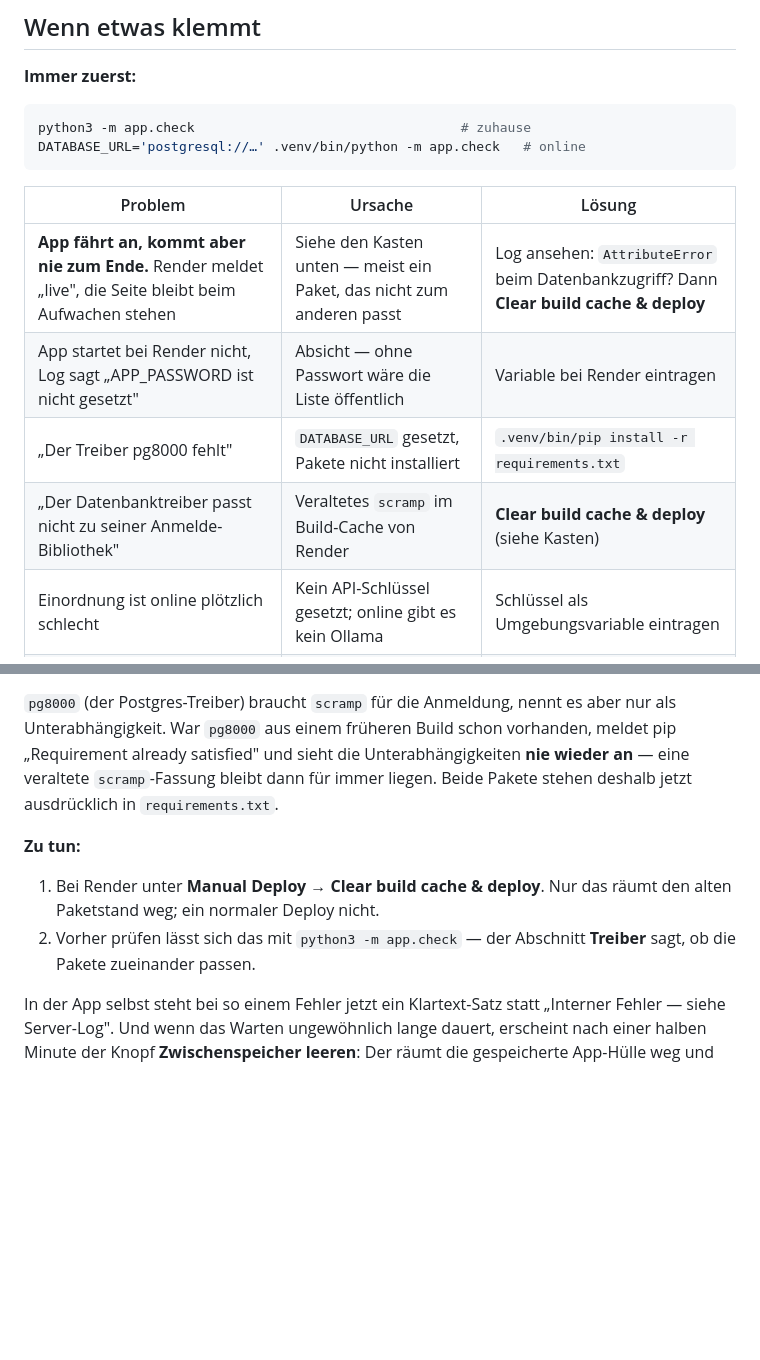
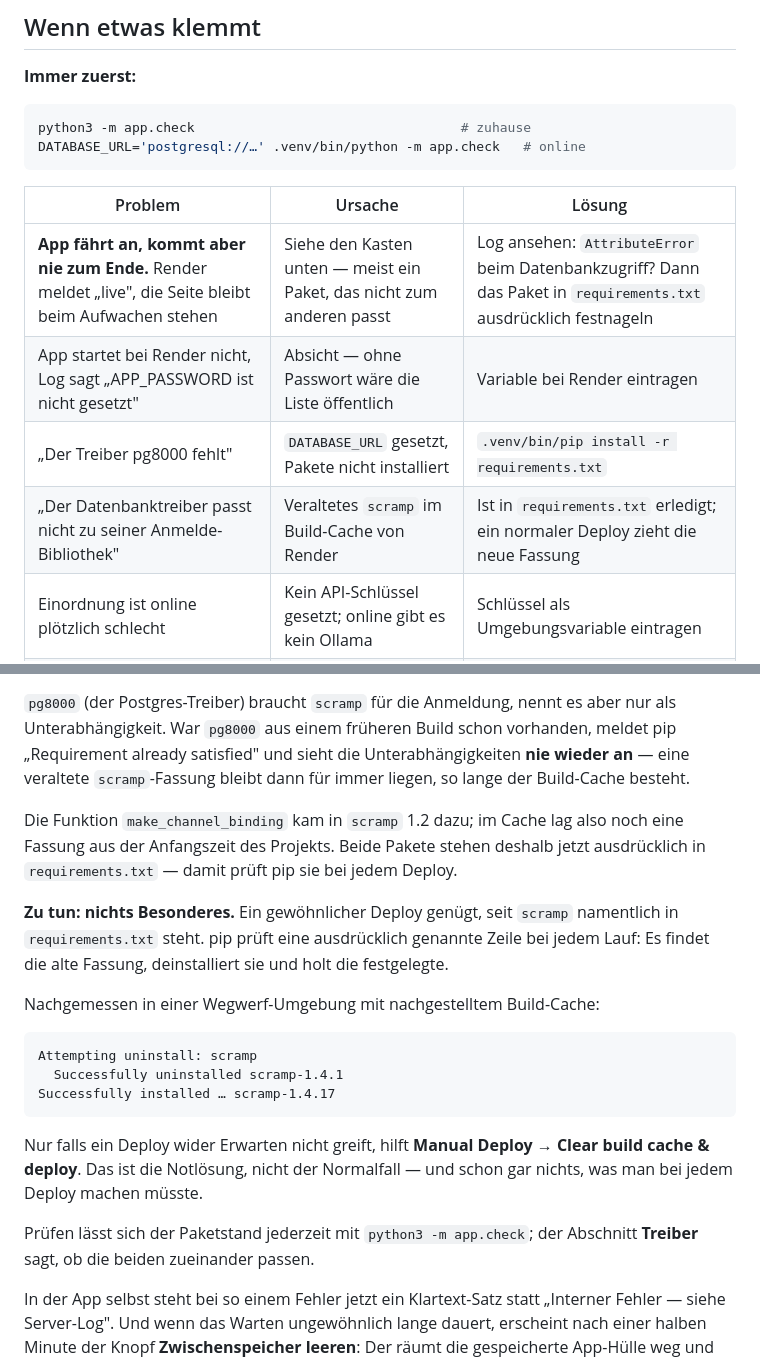
Before and after one commit to FlensburgerJung/familie-todos, a Markdown page: EINRICHTUNG.md, 2 parts joined by grey strips. GitHub-like rendering; blank space fills up the shorter version.

Commit message:
Richtigstellung: ein normaler Deploy genuegt
Die Anleitung sagte, bei Render muesse man mit geleertem Build-Cache
bauen. Das stimmt nicht - es waere einmal noetig gewesen, bevor scramp
namentlich in requirements.txt stand. Jetzt steht es dort, und pip
prueft eine ausdrueckliche Zeile bei jedem Lauf.

Nachgemessen in einer Wegwerf-Umgebung mit nachgestelltem Build-Cache
(altes scramp vorhanden, pg8000 bereits installiert):

    Attempting uninstall: scramp
      Successfully uninstalled scramp-1.4.1
    Successfully installed ... scramp-1.4.17

Dabei auch die Fassungsgrenze nachgesehen: make_channel_binding kam in
scramp 1.2 dazu, nicht erst in 1.4.5 - im Cache lag also eine Fassung
aus der Anfangszeit des Projekts. Die Pruefung in app.check fragt
ohnehin nach dem Vorhandensein der Funktion, nicht nach einer Nummer,
und bleibt darum richtig.

Clear build cache ist jetzt als Notloesung beschrieben, nicht als
Normalfall.

Co-Authored-By: Claude Opus 5 <noreply@anthropic.com>

````diff
--- a/EINRICHTUNG.md
+++ b/EINRICHTUNG.md
@@ -385,10 +385,10 @@ DATABASE_URL='postgresql://…' .venv/bin/python -m app.check   # online
 
 | Problem | Ursache | Lösung |
 |---|---|---|
-| **App fährt an, kommt aber nie zum Ende.** Render meldet „live", die Seite bleibt beim Aufwachen stehen | Siehe den Kasten unten — meist ein Paket, das nicht zum anderen passt | Log ansehen: `AttributeError` beim Datenbankzugriff? Dann **Clear build cache & deploy** |
+| **App fährt an, kommt aber nie zum Ende.** Render meldet „live", die Seite bleibt beim Aufwachen stehen | Siehe den Kasten unten — meist ein Paket, das nicht zum anderen passt | Log ansehen: `AttributeError` beim Datenbankzugriff? Dann das Paket in `requirements.txt` ausdrücklich festnageln |
 | App startet bei Render nicht, Log sagt „APP_PASSWORD ist nicht gesetzt" | Absicht — ohne Passwort wäre die Liste öffentlich | Variable bei Render eintragen |
 | „Der Treiber pg8000 fehlt" | `DATABASE_URL` gesetzt, Pakete nicht installiert | `.venv/bin/pip install -r requirements.txt` |
-| „Der Datenbanktreiber passt nicht zu seiner Anmelde-Bibliothek" | Veraltetes `scramp` im Build-Cache von Render | **Clear build cache & deploy** (siehe Kasten) |
+| „Der Datenbanktreiber passt nicht zu seiner Anmelde-Bibliothek" | Veraltetes `scramp` im Build-Cache von Render | Ist in `requirements.txt` erledigt; ein normaler Deploy zieht die neue Fassung |
 | Einordnung ist online plötzlich schlecht | Kein API-Schlüssel gesetzt; online gibt es kein Ollama | Schlüssel als Umgebungsvariable eintragen |
 | Erster Aufruf dauert ewig | Kostenloser Render-Tarif schläft nach 15 Min | normal — oder auf Starter wechseln |
 | Ollama antwortet nicht | Modell nicht geladen oder Ollama aus | `ollama list` prüfen, Ollama starten |
@@ -419,15 +419,32 @@ AttributeError: module 'scramp' has no attribute 'make_channel_binding'
 aber nur als Unterabhängigkeit. War `pg8000` aus einem früheren Build schon
 vorhanden, meldet pip „Requirement already satisfied" und sieht die
 Unterabhängigkeiten **nie wieder an** — eine veraltete `scramp`-Fassung bleibt
-dann für immer liegen. Beide Pakete stehen deshalb jetzt ausdrücklich in
-`requirements.txt`.
+dann für immer liegen, so lange der Build-Cache besteht.
 
-**Zu tun:**
+Die Funktion `make_channel_binding` kam in `scramp` 1.2 dazu; im Cache lag
+also noch eine Fassung aus der Anfangszeit des Projekts. Beide Pakete stehen
+deshalb jetzt ausdrücklich in `requirements.txt` — damit prüft pip sie bei
+jedem Deploy.
 
-1. Bei Render unter **Manual Deploy → Clear build cache & deploy**. Nur das
-   räumt den alten Paketstand weg; ein normaler Deploy nicht.
-2. Vorher prüfen lässt sich das mit `python3 -m app.check` — der Abschnitt
-   **Treiber** sagt, ob die Pakete zueinander passen.
+**Zu tun: nichts Besonderes.** Ein gewöhnlicher Deploy genügt, seit `scramp`
+namentlich in `requirements.txt` steht. pip prüft eine ausdrücklich genannte
+Zeile bei jedem Lauf: Es findet die alte Fassung, deinstalliert sie und holt
+die festgelegte.
+
+Nachgemessen in einer Wegwerf-Umgebung mit nachgestelltem Build-Cache:
+
+```
+Attempting uninstall: scramp
+  Successfully uninstalled scramp-1.4.1
+Successfully installed … scramp-1.4.17
+```
+
+Nur falls ein Deploy wider Erwarten nicht greift, hilft **Manual Deploy →
+Clear build cache & deploy**. Das ist die Notlösung, nicht der Normalfall —
+und schon gar nichts, was man bei jedem Deploy machen müsste.
+
+Prüfen lässt sich der Paketstand jederzeit mit `python3 -m app.check`; der
+Abschnitt **Treiber** sagt, ob die beiden zueinander passen.
 
 In der App selbst steht bei so einem Fehler jetzt ein Klartext-Satz statt
 „Interner Fehler — siehe Server-Log". Und wenn das Warten ungewöhnlich lange
````
